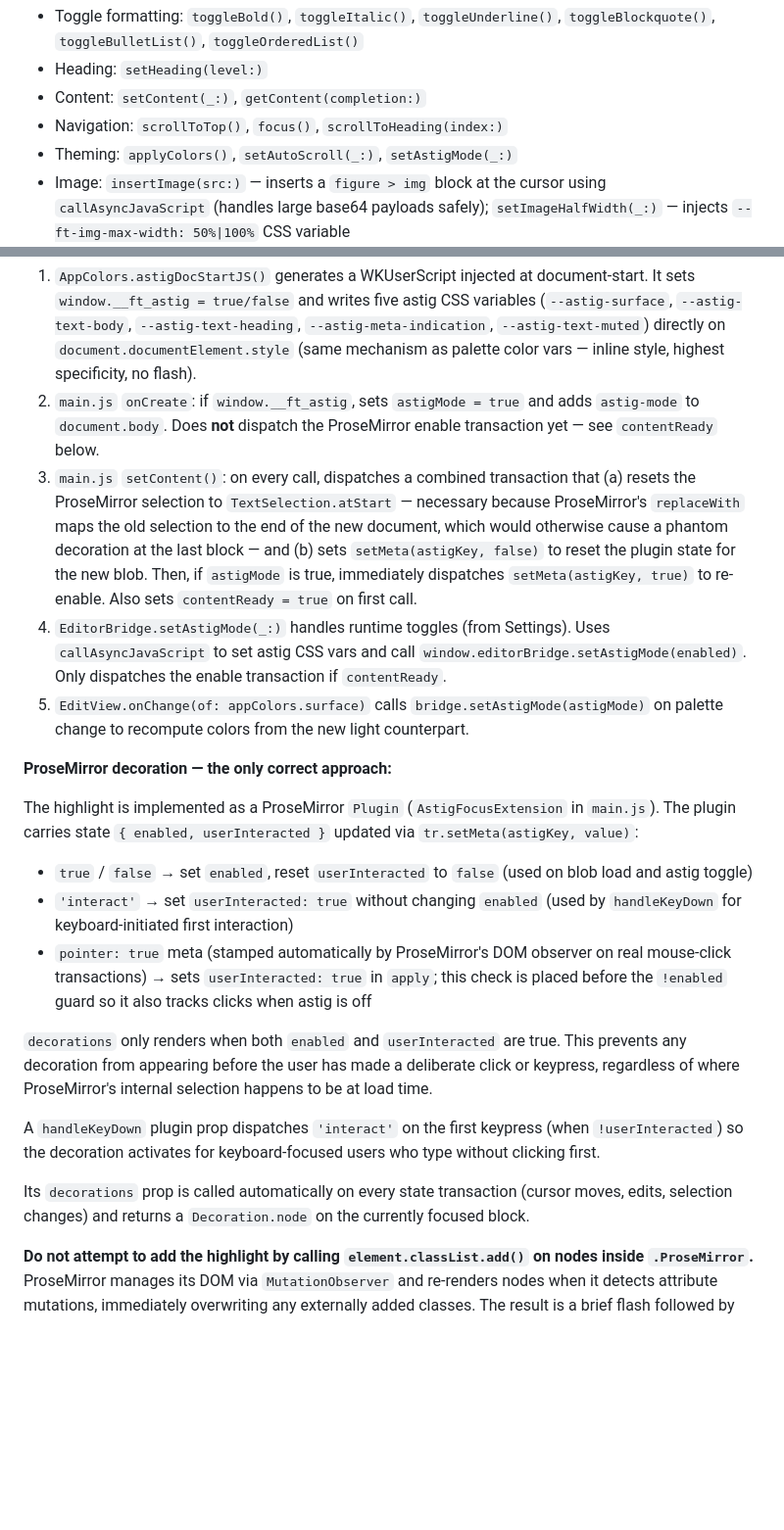
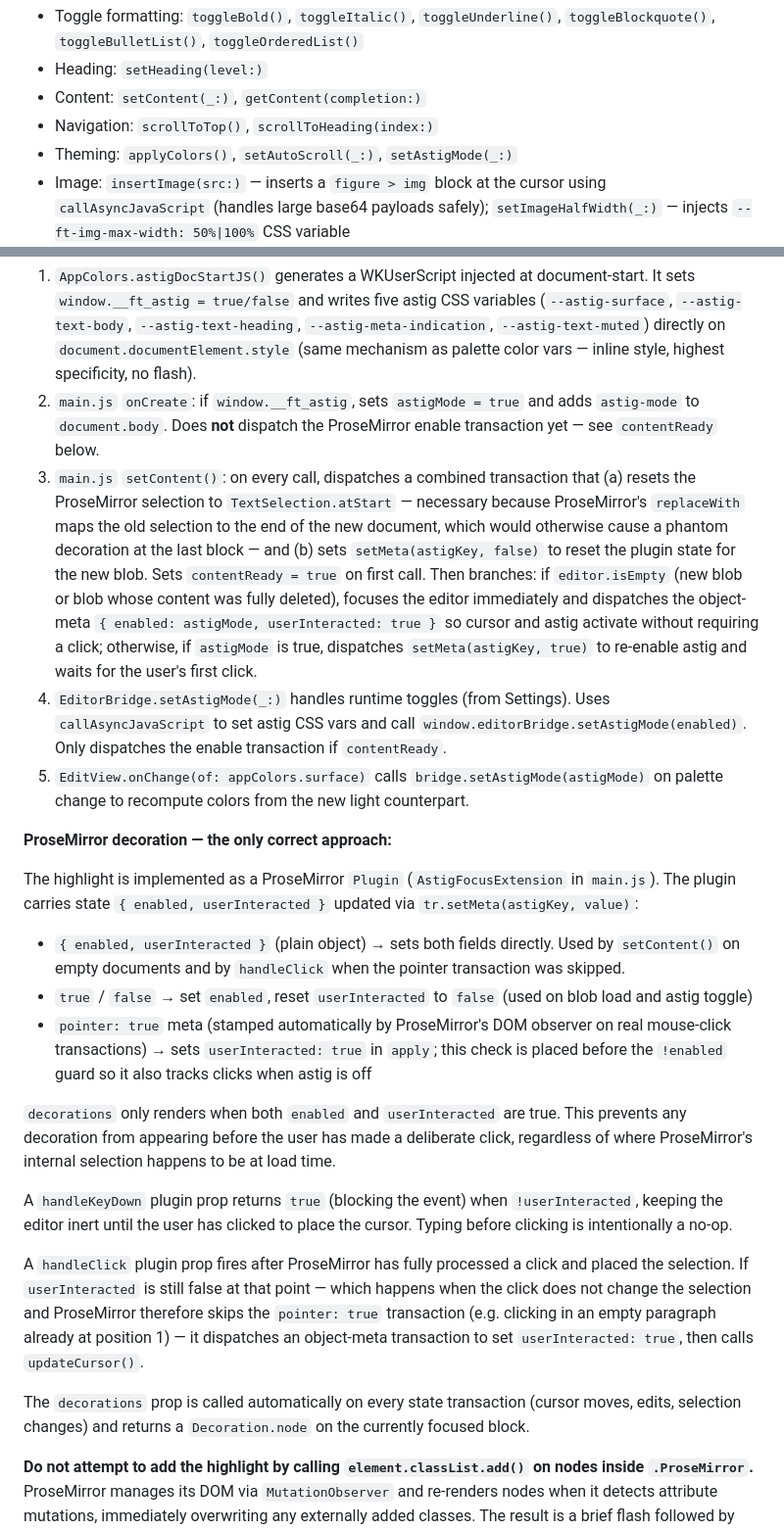
Before and after one commit to guruk-cat/FishTxt, a Markdown page: docs/editor.md, 2 parts joined by grey strips. Shown at 98% size. Rendered like a GitHub page; blank space fills up the shorter version.

```diff
--- a/docs/editor.md
+++ b/docs/editor.md
@@ -75,7 +75,7 @@ Updates auto-scroll mode, font, and image half-width on settings change via coor
 - Toggle formatting: `toggleBold()`, `toggleItalic()`, `toggleUnderline()`, `toggleBlockquote()`, `toggleBulletList()`, `toggleOrderedList()`
 - Heading: `setHeading(level:)`
 - Content: `setContent(_:)`, `getContent(completion:)`
-- Navigation: `scrollToTop()`, `focus()`, `scrollToHeading(index:)`
+- Navigation: `scrollToTop()`, `scrollToHeading(index:)`
 - Theming: `applyColors()`, `setAutoScroll(_:)`, `setAstigMode(_:)`
 - Image: `insertImage(src:)` — inserts a `figure > img` block at the cursor using `callAsyncJavaScript` (handles large base64 payloads safely); `setImageHalfWidth(_:)` — injects `--ft-img-max-width: 50%|100%` CSS variable
 
@@ -129,7 +129,7 @@ For the full UX-level description, see `astigmatism-mode.md`.
 
 1. `AppColors.astigDocStartJS()` generates a WKUserScript injected at document-start. It sets `window.__ft_astig = true/false` and writes five astig CSS variables (`--astig-surface`, `--astig-text-body`, `--astig-text-heading`, `--astig-meta-indication`, `--astig-text-muted`) directly on `document.documentElement.style` (same mechanism as palette color vars — inline style, highest specificity, no flash).
 2. `main.js` `onCreate`: if `window.__ft_astig`, sets `astigMode = true` and adds `astig-mode` to `document.body`. Does **not** dispatch the ProseMirror enable transaction yet — see `contentReady` below.
-3. `main.js` `setContent()`: on every call, dispatches a combined transaction that (a) resets the ProseMirror selection to `TextSelection.atStart` — necessary because ProseMirror's `replaceWith` maps the old selection to the end of the new document, which would otherwise cause a phantom decoration at the last block — and (b) sets `setMeta(astigKey, false)` to reset the plugin state for the new blob. Then, if `astigMode` is true, immediately dispatches `setMeta(astigKey, true)` to re-enable. Also sets `contentReady = true` on first call.
+3. `main.js` `setContent()`: on every call, dispatches a combined transaction that (a) resets the ProseMirror selection to `TextSelection.atStart` — necessary because ProseMirror's `replaceWith` maps the old selection to the end of the new document, which would otherwise cause a phantom decoration at the last block — and (b) sets `setMeta(astigKey, false)` to reset the plugin state for the new blob. Sets `contentReady = true` on first call. Then branches: if `editor.isEmpty` (new blob or blob whose content was fully deleted), focuses the editor immediately and dispatches the object-meta `{ enabled: astigMode, userInteracted: true }` so cursor and astig activate without requiring a click; otherwise, if `astigMode` is true, dispatches `setMeta(astigKey, true)` to re-enable astig and waits for the user's first click.
 4. `EditorBridge.setAstigMode(_:)` handles runtime toggles (from Settings). Uses `callAsyncJavaScript` to set astig CSS vars and call `window.editorBridge.setAstigMode(enabled)`. Only dispatches the enable transaction if `contentReady`.
 5. `EditView.onChange(of: appColors.surface)` calls `bridge.setAstigMode(astigMode)` on palette change to recompute colors from the new light counterpart.
 
@@ -137,15 +137,17 @@ For the full UX-level description, see `astigmatism-mode.md`.
 
 The highlight is implemented as a ProseMirror `Plugin` (`AstigFocusExtension` in `main.js`). The plugin carries state `{ enabled, userInteracted }` updated via `tr.setMeta(astigKey, value)`:
 
+- `{ enabled, userInteracted }` (plain object) → sets both fields directly. Used by `setContent()` on empty documents and by `handleClick` when the pointer transaction was skipped.
 - `true` / `false` → set `enabled`, reset `userInteracted` to `false` (used on blob load and astig toggle)
-- `'interact'` → set `userInteracted: true` without changing `enabled` (used by `handleKeyDown` for keyboard-initiated first interaction)
 - `pointer: true` meta (stamped automatically by ProseMirror's DOM observer on real mouse-click transactions) → sets `userInteracted: true` in `apply`; this check is placed before the `!enabled` guard so it also tracks clicks when astig is off
 
-`decorations` only renders when both `enabled` and `userInteracted` are true. This prevents any decoration from appearing before the user has made a deliberate click or keypress, regardless of where ProseMirror's internal selection happens to be at load time.
+`decorations` only renders when both `enabled` and `userInteracted` are true. This prevents any decoration from appearing before the user has made a deliberate click, regardless of where ProseMirror's internal selection happens to be at load time.
 
-A `handleKeyDown` plugin prop dispatches `'interact'` on the first keypress (when `!userInteracted`) so the decoration activates for keyboard-focused users who type without clicking first.
+A `handleKeyDown` plugin prop returns `true` (blocking the event) when `!userInteracted`, keeping the editor inert until the user has clicked to place the cursor. Typing before clicking is intentionally a no-op.
 
-Its `decorations` prop is called automatically on every state transaction (cursor moves, edits, selection changes) and returns a `Decoration.node` on the currently focused block.
+A `handleClick` plugin prop fires after ProseMirror has fully processed a click and placed the selection. If `userInteracted` is still false at that point — which happens when the click does not change the selection and ProseMirror therefore skips the `pointer: true` transaction (e.g. clicking in an empty paragraph already at position 1) — it dispatches an object-meta transaction to set `userInteracted: true`, then calls `updateCursor()`.
+
+The `decorations` prop is called automatically on every state transaction (cursor moves, edits, selection changes) and returns a `Decoration.node` on the currently focused block.
 
 **Do not attempt to add the highlight by calling `element.classList.add()` on nodes inside `.ProseMirror`.** ProseMirror manages its DOM via `MutationObserver` and re-renders nodes when it detects attribute mutations, immediately overwriting any externally added classes. The result is a brief flash followed by reversion — the decoration will appear and disappear within a single frame. Decorations are the framework-sanctioned mechanism precisely because ProseMirror applies them itself during rendering.
 
```
Also changed, not shown: other parts of docs/editor.md (+1 -1 lines).
